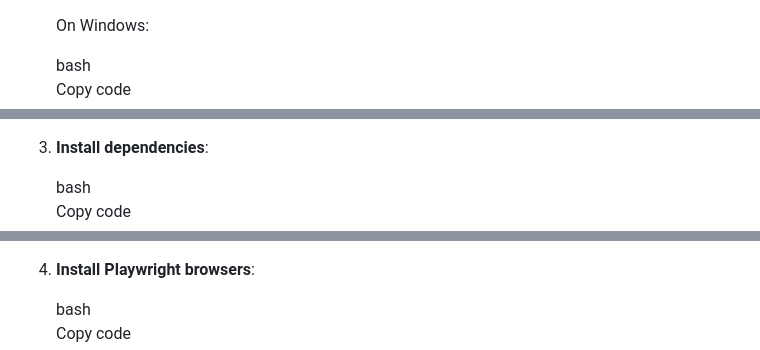
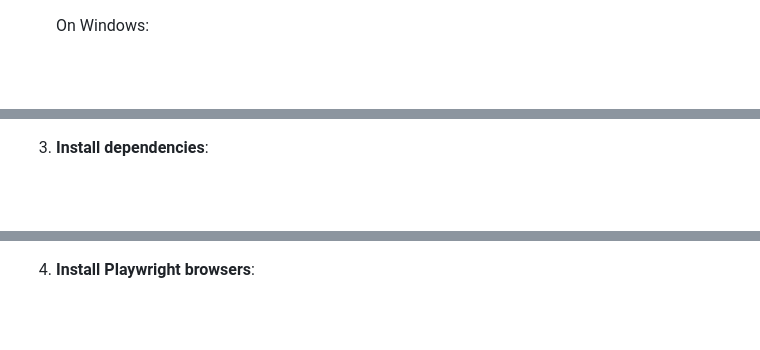
Before and after one commit to easir000/Arbree_automation, a Markdown page: README.md, 3 parts joined by grey strips. Drawn GitHub-style; blank space fills up the shorter version.

```diff
--- a/README.md
+++ b/README.md
@@ -70,9 +70,9 @@
 </div>
 <p>On Windows:</p>
 <div class="dark bg-gray-950 contain-inline-size rounded-md border-[0.5px] border-token-border-medium relative">
-<div class="flex items-center text-token-text-secondary bg-token-main-surface-secondary px-4 py-2 text-xs font-sans justify-between rounded-t-md h-9">bash</div>
+<div class="flex items-center text-token-text-secondary bg-token-main-surface-secondary px-4 py-2 text-xs font-sans justify-between rounded-t-md h-9"></div>
 <div class="sticky top-9 md:top-[5.75rem]">
 <div class="absolute bottom-0 right-2 flex h-9 items-center">
-<div class="flex items-center rounded bg-token-main-surface-secondary px-2 font-sans text-xs text-token-text-secondary"><span class="" data-state="closed"><button class="flex gap-1 items-center py-1">Copy code</button></span></div>
+<div class="flex items-center rounded bg-token-main-surface-secondary px-2 font-sans text-xs text-token-text-secondary"><span class="" data-state="closed"><button class="flex gap-1 items-center py-1"></button></span></div>
 </div>
 </div>
@@ -82,9 +82,9 @@
 <li>
 <p><strong>Install dependencies</strong>:</p>
 <div class="dark bg-gray-950 contain-inline-size rounded-md border-[0.5px] border-token-border-medium relative">
-<div class="flex items-center text-token-text-secondary bg-token-main-surface-secondary px-4 py-2 text-xs font-sans justify-between rounded-t-md h-9">bash</div>
+<div class="flex items-center text-token-text-secondary bg-token-main-surface-secondary px-4 py-2 text-xs font-sans justify-between rounded-t-md h-9"></div>
 <div class="sticky top-9 md:top-[5.75rem]">
 <div class="absolute bottom-0 right-2 flex h-9 items-center">
-<div class="flex items-center rounded bg-token-main-surface-secondary px-2 font-sans text-xs text-token-text-secondary"><span class="" data-state="closed"><button class="flex gap-1 items-center py-1">Copy code</button></span></div>
+<div class="flex items-center rounded bg-token-main-surface-secondary px-2 font-sans text-xs text-token-text-secondary"><span class="" data-state="closed"><button class="flex gap-1 items-center py-1"></button></span></div>
 </div>
 </div>
@@ -94,9 +94,9 @@
 <li>
 <p><strong>Install Playwright browsers</strong>:</p>
 <div class="dark bg-gray-950 contain-inline-size rounded-md border-[0.5px] border-token-border-medium relative">
-<div class="flex items-center text-token-text-secondary bg-token-main-surface-secondary px-4 py-2 text-xs font-sans justify-between rounded-t-md h-9">bash</div>
+<div class="flex items-center text-token-text-secondary bg-token-main-surface-secondary px-4 py-2 text-xs font-sans justify-between rounded-t-md h-9"></div>
 <div class="sticky top-9 md:top-[5.75rem]">
 <div class="absolute bottom-0 right-2 flex h-9 items-center">
-<div class="flex items-center rounded bg-token-main-surface-secondary px-2 font-sans text-xs text-token-text-secondary"><span class="" data-state="closed"><button class="flex gap-1 items-center py-1">Copy code</button></span></div>
+<div class="flex items-center rounded bg-token-main-surface-secondary px-2 font-sans text-xs text-token-text-secondary"><span class="" data-state="closed"><button class="flex gap-1 items-center py-1"></button></span></div>
 </div>
 </div>
```
Also changed, not shown: other parts of README.md (+35 -35 lines).
